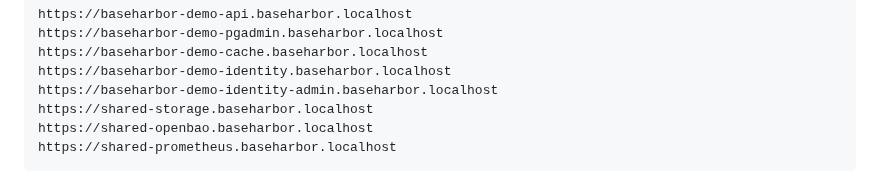
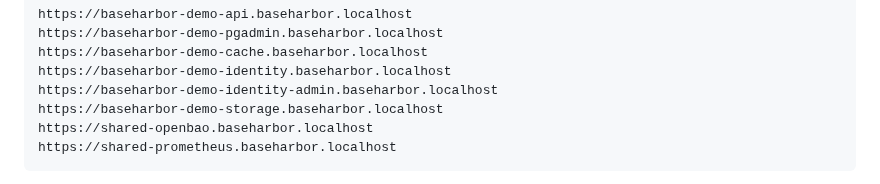
Before and after one commit to mcpdev80/baseharbor-demo, a Markdown page: README.md, the part around the change. Drawn GitHub-style.

Commit message:
docs: align canonical storage URL with app surface

````diff
--- a/README.md
+++ b/README.md
@@ -189,7 +189,7 @@ https://baseharbor-demo-pgadmin.baseharbor.localhost
 https://baseharbor-demo-cache.baseharbor.localhost
 https://baseharbor-demo-identity.baseharbor.localhost
 https://baseharbor-demo-identity-admin.baseharbor.localhost
-https://shared-storage.baseharbor.localhost
+https://baseharbor-demo-storage.baseharbor.localhost
 https://shared-openbao.baseharbor.localhost
 https://shared-prometheus.baseharbor.localhost
 ```
````
